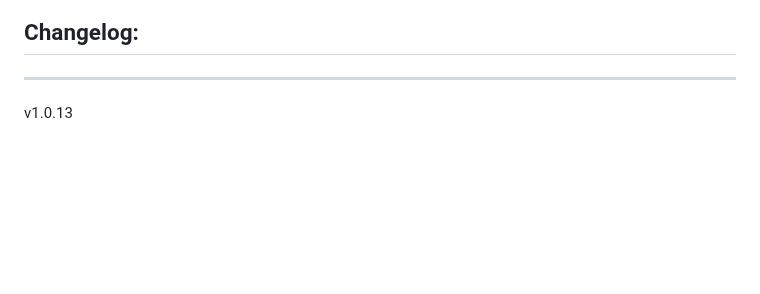
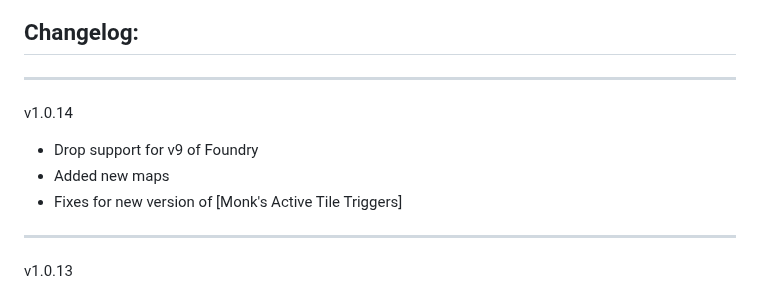
Before and after one commit to Forgotten-Adventures/FA_Battlemaps, a Markdown page: README.md, the part around the change. Drawn GitHub-style; blank space fills up the shorter version.

```diff
--- a/README.md
+++ b/README.md
@@ -54,6 +54,11 @@ Module Settings allow you to
 ![ModuleSettings2](ModuleSettings2.jpg)
 
 ## Changelog:
+_____________
+v1.0.14
+* Drop support for v9 of Foundry
+* Added new maps
+* Fixes for new version of [Monk's Active Tile Triggers]
 _____________
 v1.0.13
 * WEC fix for Foundry v10.287
```
